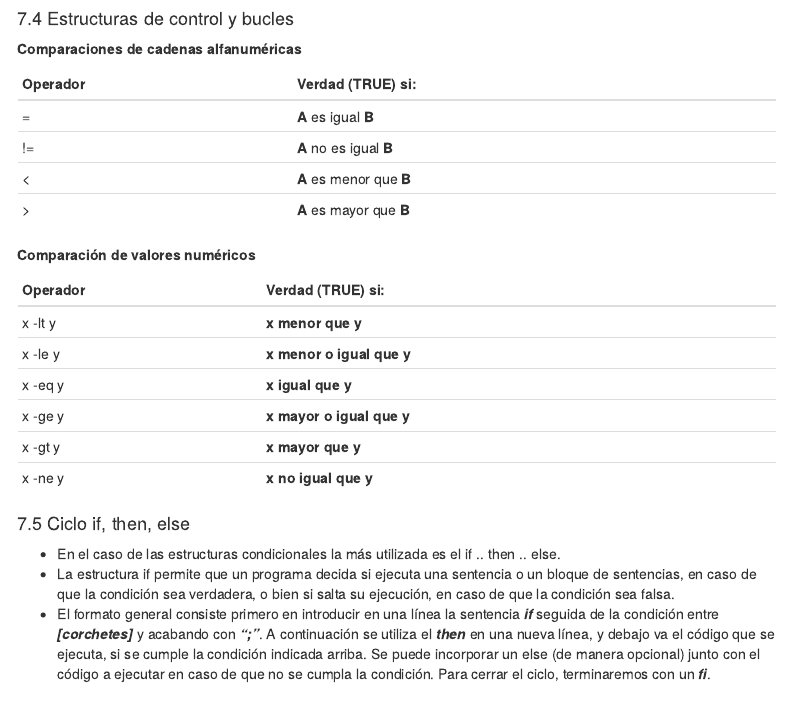
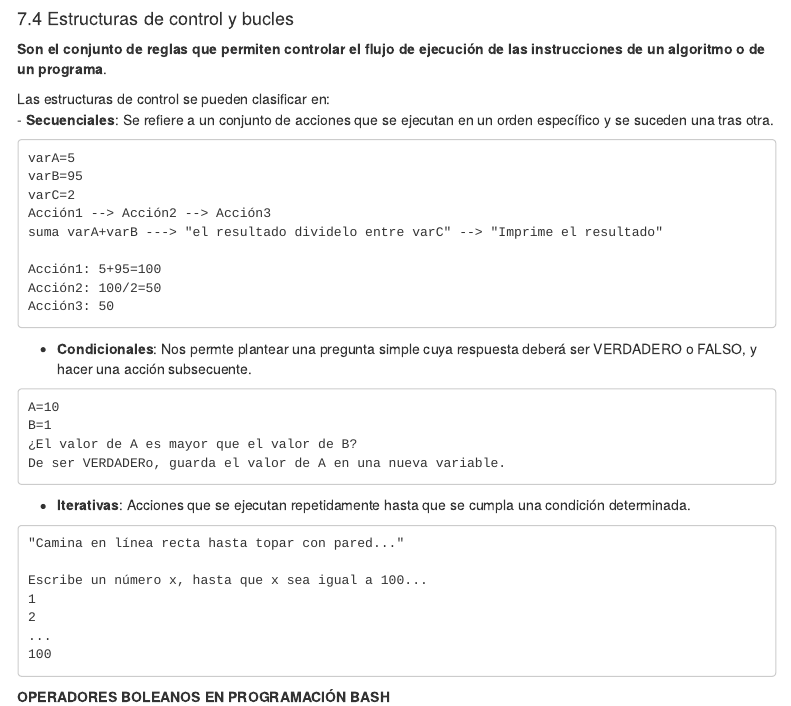
Before and after one commit to acanedo92/Intriducci-n-a-Bash, an R Markdown document (Tutorial_IntroducciónBash.Rmd): the page in a window 1100 px wide, from 18090 px down. Rendered offline with R 4.5, knitr and Pandoc, with nearby package versions; menus at the side of the page are left out.

Commit message:
Actualizacion html

````diff
--- a/Tutorial_IntroducciónBash.Rmd
+++ b/Tutorial_IntroducciónBash.Rmd
@@ -858,6 +858,43 @@ edad=25
 echo "EDAD: $edad"
 ```
 #### 7.4 Estructuras de control y bucles <a name="subparagraph7"></a>
+**Son el conjunto de reglas que permiten controlar el flujo de ejecución de las instrucciones de un algoritmo o de un programa**.
+
+Las estructuras de control se pueden clasificar en:
+- **Secuenciales**: Se refiere a un conjunto de acciones que se ejecutan en un orden específico y se suceden una tras otra.
+
+~~~
+varA=5
+varB=95
+varC=2
+Acción1 --> Acción2 --> Acción3
+suma varA+varB ---> "el resultado dividelo entre varC" --> "Imprime el resultado"
+
+Acción1: 5+95=100
+Acción2: 100/2=50
+Acción3: 50
+
+~~~
+
+- **Condicionales**: Nos permte plantear una pregunta simple cuya respuesta deberá ser VERDADERO o FALSO, y hacer una acción subsecuente.
+~~~
+A=10
+B=1
+¿El valor de A es mayor que el valor de B?
+De ser VERDADERo, guarda el valor de A en una nueva variable.
+~~~
+- **Iterativas**: Acciones que se ejecutan repetidamente hasta que se cumpla una condición determinada.
+~~~
+"Camina en línea recta hasta topar con pared..."
+
+Escribe un número x, hasta que x sea igual a 100...
+1
+2
+...
+100
+~~~
+
+**OPERADORES BOLEANOS EN PROGRAMACIÓN BASH**
 
 **Comparaciones de cadenas alfanuméricas**
 
````
Also changed, not shown: Tutorial_IntroducciónBash.html (added), Tutorial_IntroducciónBash.Rmd (1 more changed lines).
